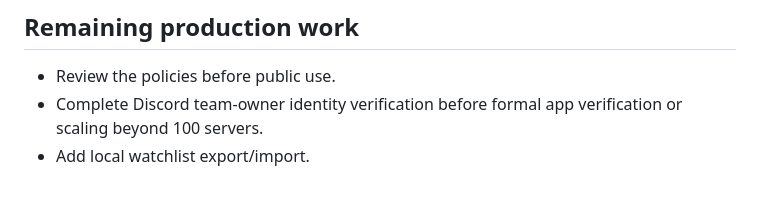
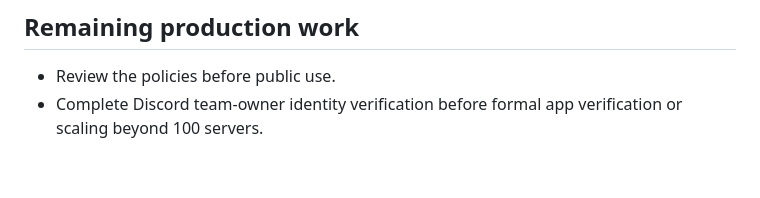
Before and after one commit to johnchun10/coursesnagweb, a Markdown page: docs/OWNER_GUIDE.md, the part around the change. Rendered like a GitHub page.

```diff
--- a/docs/OWNER_GUIDE.md
+++ b/docs/OWNER_GUIDE.md
@@ -115,4 +115,3 @@ The caller ARN should contain an assumed SSO role, not `root`. Review CloudWatch
 
 - Review the policies before public use.
 - Complete Discord team-owner identity verification before formal app verification or scaling beyond 100 servers.
-- Add local watchlist export/import.
```
Also changed, not shown: ROADMAP.md (+1 -3 lines).
